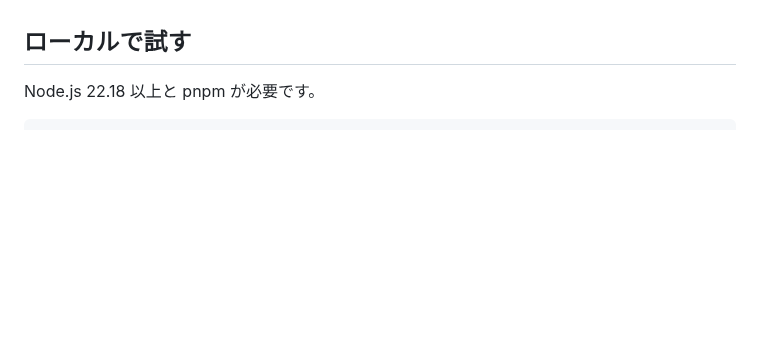
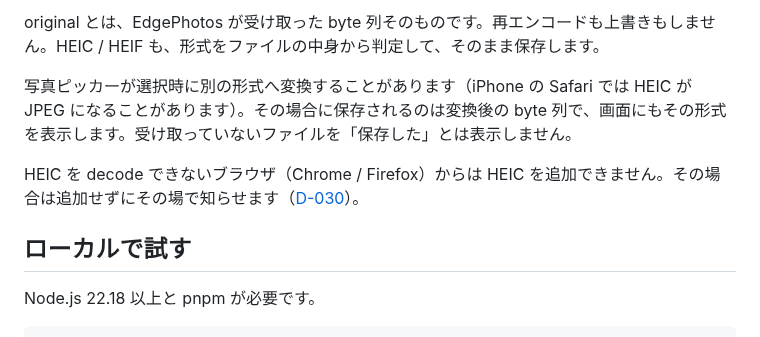
Before and after one commit to sano-suguru/edgephotos, a Markdown page: README.md, the part around one of its changes. GitHub-like rendering; blank space fills up the shorter version.

```diff
--- a/README.md
+++ b/README.md
@@ -22,3 +49,8 @@ EdgePhotos を写真の唯一の保存先にしないでください。別の場
+original とは、EdgePhotos が受け取った byte 列そのものです。再エンコードも上書きもしません。HEIC / HEIF も、形式をファイルの中身から判定して、そのまま保存します。
+
+写真ピッカーが選択時に別の形式へ変換することがあります（iPhone の Safari では HEIC が JPEG になることがあります）。その場合に保存されるのは変換後の byte 列で、画面にもその形式を表示します。受け取っていないファイルを「保存した」とは表示しません。
+
+HEIC を decode できないブラウザ（Chrome / Firefox）からは HEIC を追加できません。その場合は追加せずにその場で知らせます（[D-030](docs/decisions.md#d-030-heic--heif-の-original-を受け付けderivative-を作れる環境かは-probe-で決める)）。
 
 ## ローカルで試す
 
```
Also changed, not shown: other parts of README.md (+47 -43 lines), docs/images/README.md (added, +7 -0 lines), docs/images/timeline.png (added).
